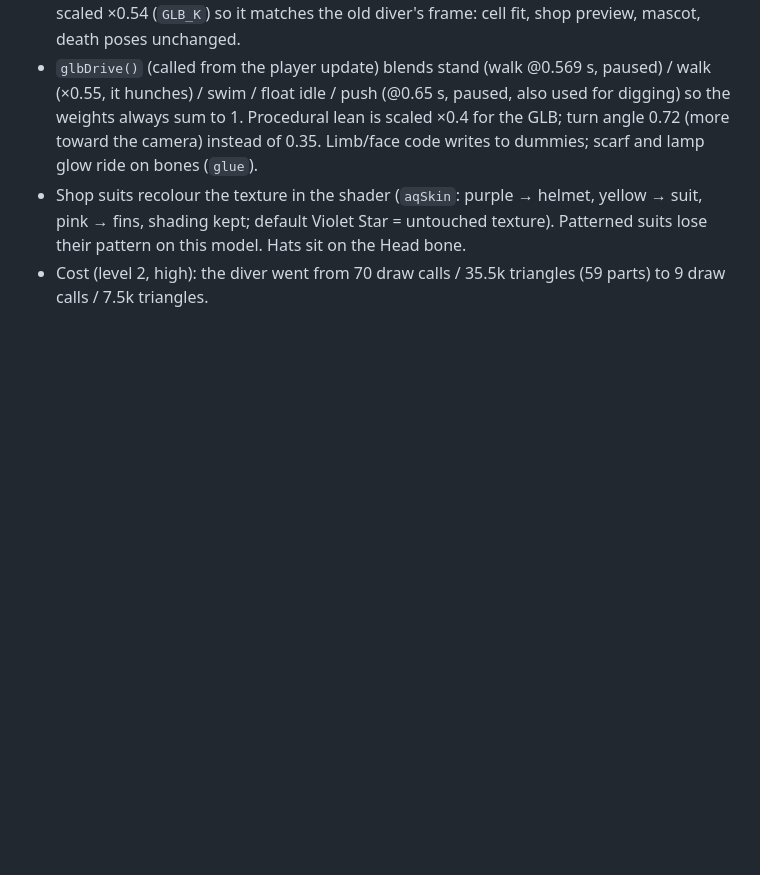
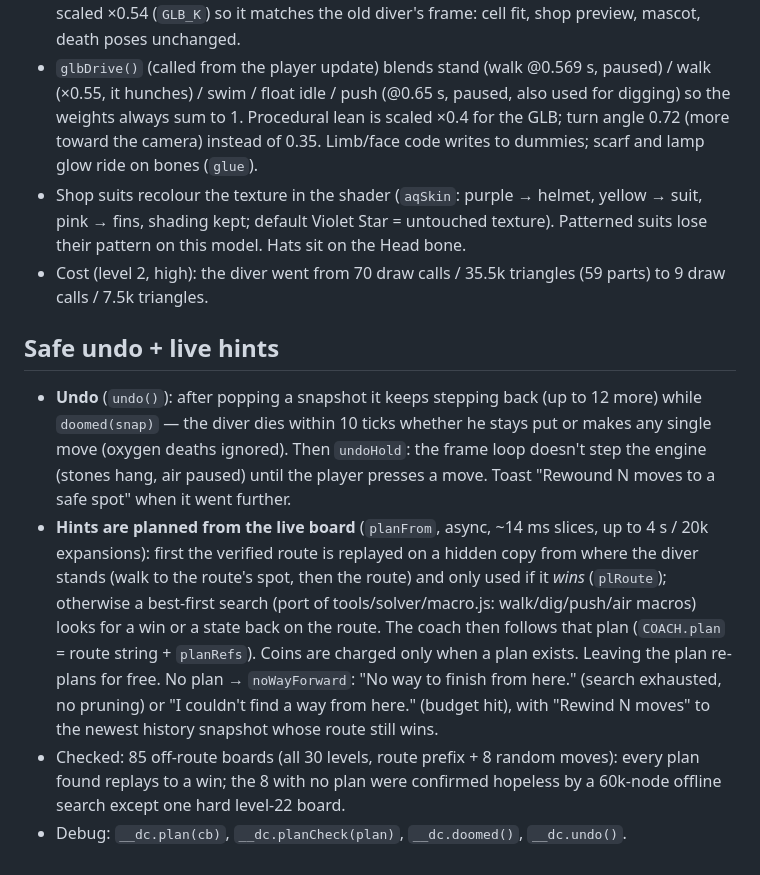
Before and after one commit to sdanialnasir/danialnasirrr, a Markdown page: CLAUDE.md, the part around the change. Drawn GitHub-style; blank space fills up the shorter version.

Commit message:
Notes for safe undo and live hints
Co-Authored-By: Claude Opus 5.5 <noreply@anthropic.com>
Claude-Session: https://claude.ai/code/session_01NcF6gtL45wxqiPdztLiFPt

```diff
--- a/CLAUDE.md
+++ b/CLAUDE.md
@@ -356,3 +356,17 @@ frames manually. **Do not trust wall-clock UI timing in headless tests** (CSS an
 - Shop suits recolour the texture in the shader (`aqSkin`: purple → helmet, yellow → suit, pink → fins, shading kept; default
   Violet Star = untouched texture). Patterned suits lose their pattern on this model. Hats sit on the Head bone.
 - Cost (level 2, high): the diver went from 70 draw calls / 35.5k triangles (59 parts) to 9 draw calls / 7.5k triangles.
+
+## Safe undo + live hints
+- **Undo** (`undo()`): after popping a snapshot it keeps stepping back (up to 12 more) while `doomed(snap)` — the diver dies within
+  10 ticks whether he stays put or makes any single move (oxygen deaths ignored). Then `undoHold`: the frame loop doesn't step the
+  engine (stones hang, air paused) until the player presses a move. Toast "Rewound N moves to a safe spot" when it went further.
+- **Hints are planned from the live board** (`planFrom`, async, ~14 ms slices, up to 4 s / 20k expansions): first the verified route
+  is replayed on a hidden copy from where the diver stands (walk to the route's spot, then the route) and only used if it *wins*
+  (`plRoute`); otherwise a best-first search (port of tools/solver/macro.js: walk/dig/push/air macros) looks for a win or a state
+  back on the route. The coach then follows that plan (`COACH.plan` = route string + `planRefs`). Coins are charged only when a plan
+  exists. Leaving the plan re-plans for free. No plan → `noWayForward`: "No way to finish from here." (search exhausted, no pruning)
+  or "I couldn't find a way from here." (budget hit), with "Rewind N moves" to the newest history snapshot whose route still wins.
+- Checked: 85 off-route boards (all 30 levels, route prefix + 8 random moves): every plan found replays to a win; the 8 with no plan
+  were confirmed hopeless by a 60k-node offline search except one hard level-22 board.
+- Debug: `__dc.plan(cb)`, `__dc.planCheck(plan)`, `__dc.doomed()`, `__dc.undo()`.
```
